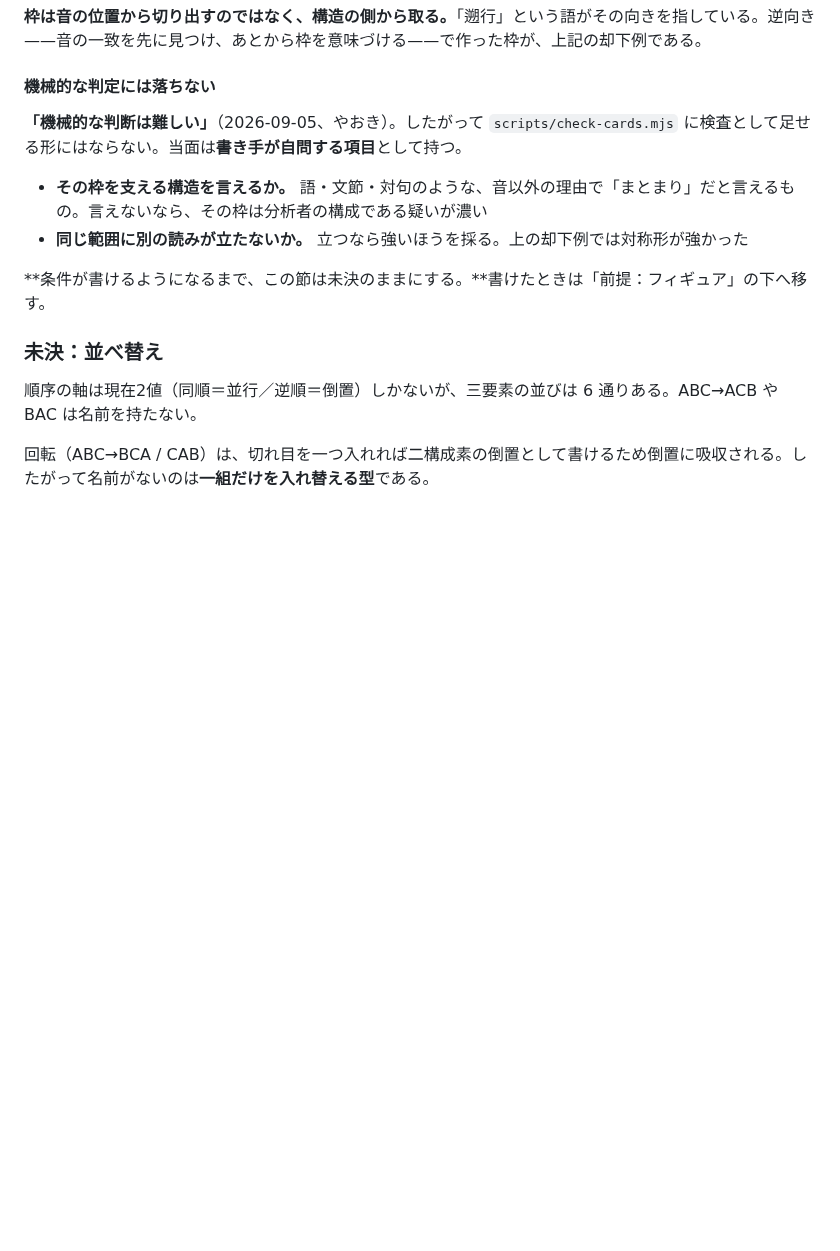
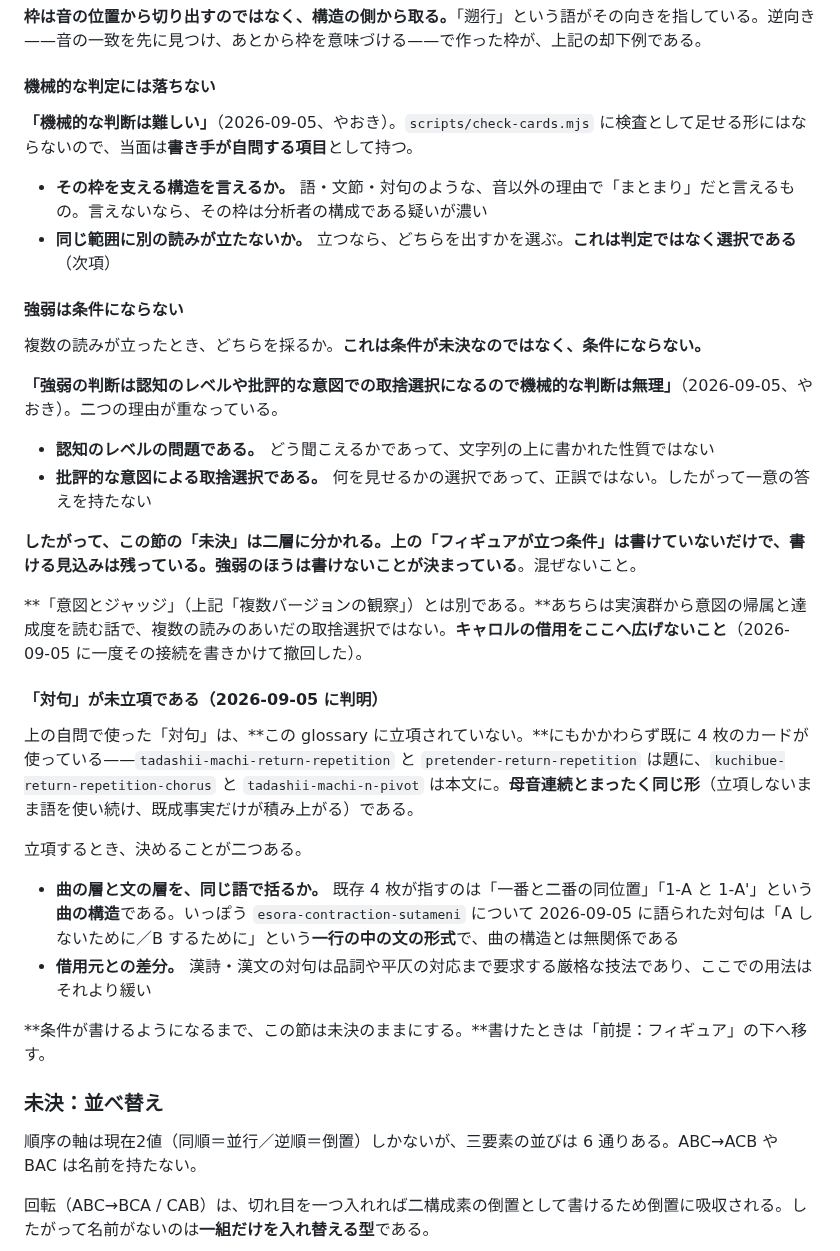
Before and after one commit to yaoki/lyricstheory-astro, a Markdown page: docs/theory-glossary.md, the part around the change. GitHub-like rendering; blank space fills up the shorter version.

Commit message:
glossary: 強弱は「条件にならない」ことを書き分け、対句の未立項を記録する
草案の自問項目2「別の読みが立つなら強いほうを採る」に、強弱の測り方が
書けていなかった。やおきの指摘で、**測り方が書けないのではなく測るもので
ないこと**が分かった——「強弱の判断は認知のレベルや批評的な意図での
取捨選択になるので機械的な判断は無理」（2026-09-05）。

そこで未決を二層に割った。「フィギュアが立つ条件」は書けていないだけで
書ける見込みが残る。強弱のほうは**書けないことが決まっている**。同じ
「未決」の語で括ると、いつか埋まるものとして扱われるので分けた。

**キャロルの借用をここへ広げない**ことも書いた。「意図とジャッジ」は実演群から
意図の帰属と達成度を読む節であって、複数の読みの取捨選択ではない。接続を
書きかけて撤回したので、次に同じ誘惑が来たとき止まるよう理由ごと残す。

あわせて「対句」が未立項であることを記録した。4 枚が既に使っている
（tadashii-machi-return-repetition と pretender-return-repetition は題に、
kuchibue-return-repetition-chorus と tadashii-machi-n-pivot は本文に）。
母音連続と同じ形である。立項時に決めることを二つ挙げた——曲の層
（一番と二番の同位置）と文の層（一行の中の文の形式）を同じ語で括るか、
そして漢詩の厳格な対句との差分。

🤖 Generated with [Claude Code](https://claude.com/claude-code)

Co-Authored-By: Claude Opus 5 <noreply@anthropic.com>
Claude-Session: https://claude.ai/code/session_01WgHatPNdu8NAYh5WLbbLvt

```diff
--- a/docs/theory-glossary.md
+++ b/docs/theory-glossary.md
@@ -561,10 +561,32 @@ Schoenberg の**動機操作論**に着想を得て、本書が独自に定義
 
 #### 機械的な判定には落ちない
 
-**「機械的な判断は難しい」**（2026-09-05、やおき）。したがって `scripts/check-cards.mjs` に検査として足せる形にはならない。当面は**書き手が自問する項目**として持つ。
+**「機械的な判断は難しい」**（2026-09-05、やおき）。`scripts/check-cards.mjs` に検査として足せる形にはならないので、当面は**書き手が自問する項目**として持つ。
 
 - **その枠を支える構造を言えるか。** 語・文節・対句のような、音以外の理由で「まとまり」だと言えるもの。言えないなら、その枠は分析者の構成である疑いが濃い
-- **同じ範囲に別の読みが立たないか。** 立つなら強いほうを採る。上の却下例では対称形が強かった
+- **同じ範囲に別の読みが立たないか。** 立つなら、どちらを出すかを選ぶ。**これは判定ではなく選択である**（次項）
+
+#### 強弱は条件にならない
+
+複数の読みが立ったとき、どちらを採るか。**これは条件が未決なのではなく、条件にならない。**
+
+**「強弱の判断は認知のレベルや批評的な意図での取捨選択になるので機械的な判断は無理」**（2026-09-05、やおき）。二つの理由が重なっている。
+
+- **認知のレベルの問題である。** どう聞こえるかであって、文字列の上に書かれた性質ではない
+- **批評的な意図による取捨選択である。** 何を見せるかの選択であって、正誤ではない。したがって一意の答えを持たない
+
+**したがって、この節の「未決」は二層に分かれる。**上の「フィギュアが立つ条件」は書けていないだけで、書ける見込みは残っている。強弱のほうは**書けないことが決まっている**。混ぜないこと。
+
+**「意図とジャッジ」（上記「複数バージョンの観察」）とは別である。**あちらは実演群から意図の帰属と達成度を読む話で、複数の読みのあいだの取捨選択ではない。**キャロルの借用をここへ広げないこと**（2026-09-05 に一度その接続を書きかけて撤回した）。
+
+#### 「対句」が未立項である（2026-09-05 に判明）
+
+上の自問で使った「対句」は、**この glossary に立項されていない。**にもかかわらず既に 4 枚のカードが使っている——`tadashii-machi-return-repetition` と `pretender-return-repetition` は題に、`kuchibue-return-repetition-chorus` と `tadashii-machi-n-pivot` は本文に。**母音連続とまったく同じ形**（立項しないまま語を使い続け、既成事実だけが積み上がる）である。
+
+立項するとき、決めることが二つある。
+
+- **曲の層と文の層を、同じ語で括るか。** 既存 4 枚が指すのは「一番と二番の同位置」「1-A と 1-A'」という**曲の構造**である。いっぽう `esora-contraction-sutameni` について 2026-09-05 に語られた対句は「A しないために／B するために」という**一行の中の文の形式**で、曲の構造とは無関係である
+- **借用元との差分。** 漢詩・漢文の対句は品詞や平仄の対応まで要求する厳格な技法であり、ここでの用法はそれより緩い
 
 **条件が書けるようになるまで、この節は未決のままにする。**書けたときは「前提：フィギュア」の下へ移す。
 
```
